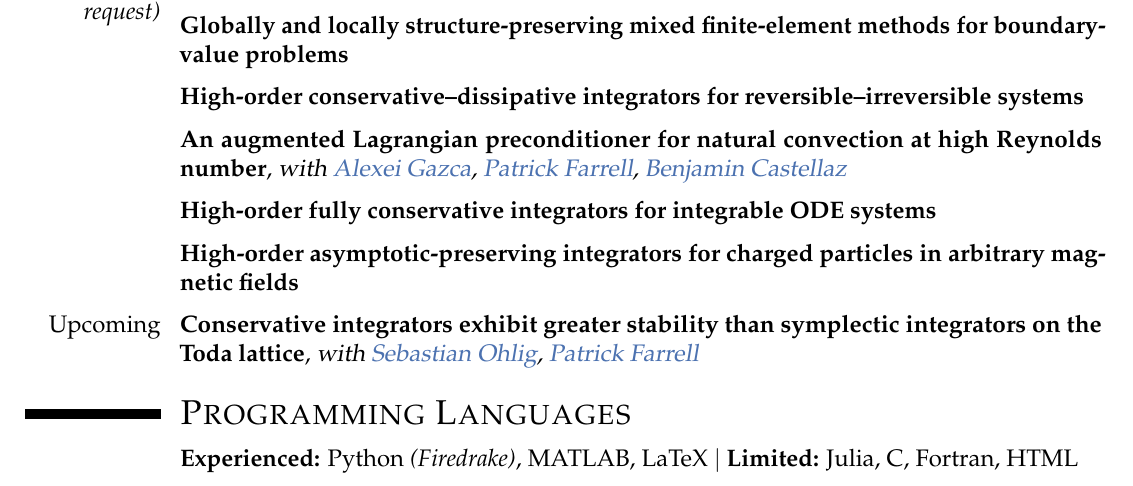
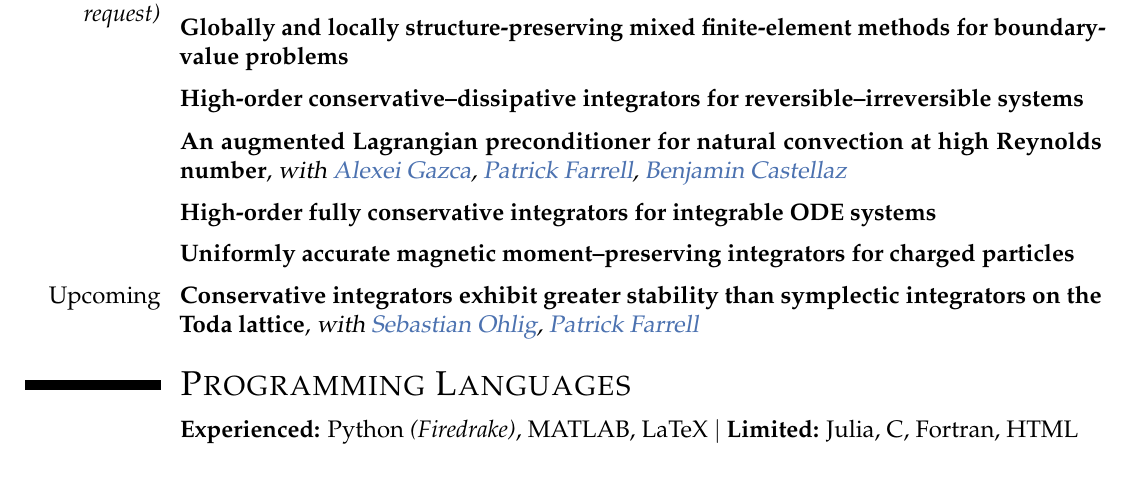
Before and after one commit to BorisAndrews/BorisAndrews.github.io, a LaTeX CV (cv/assets/pdf/cv.tex): part of page 1 of 2, cut so that both start at the same text. Compiled offline with pdfLaTeX.

Commit message:
Changing another title

```diff
--- a/cv/assets/pdf/cv.tex
+++ b/cv/assets/pdf/cv.tex
@@ -125,7 +125,7 @@
 
 \vspace{1mm}
 
-\cventry{}{High-order asymptotic-preserving integrators for charged particles in arbitrary magnetic fields}{}{}{}{}
+\cventry{}{Uniformly accurate magnetic moment--preserving integrators for charged particles}{}{}{}{}
 
 \vspace{1mm}
 
```
Also changed, not shown: _includes/publications/all/ap-integrators.md (+1 -1 lines), cv/assets/pdf/cv.pdf.
